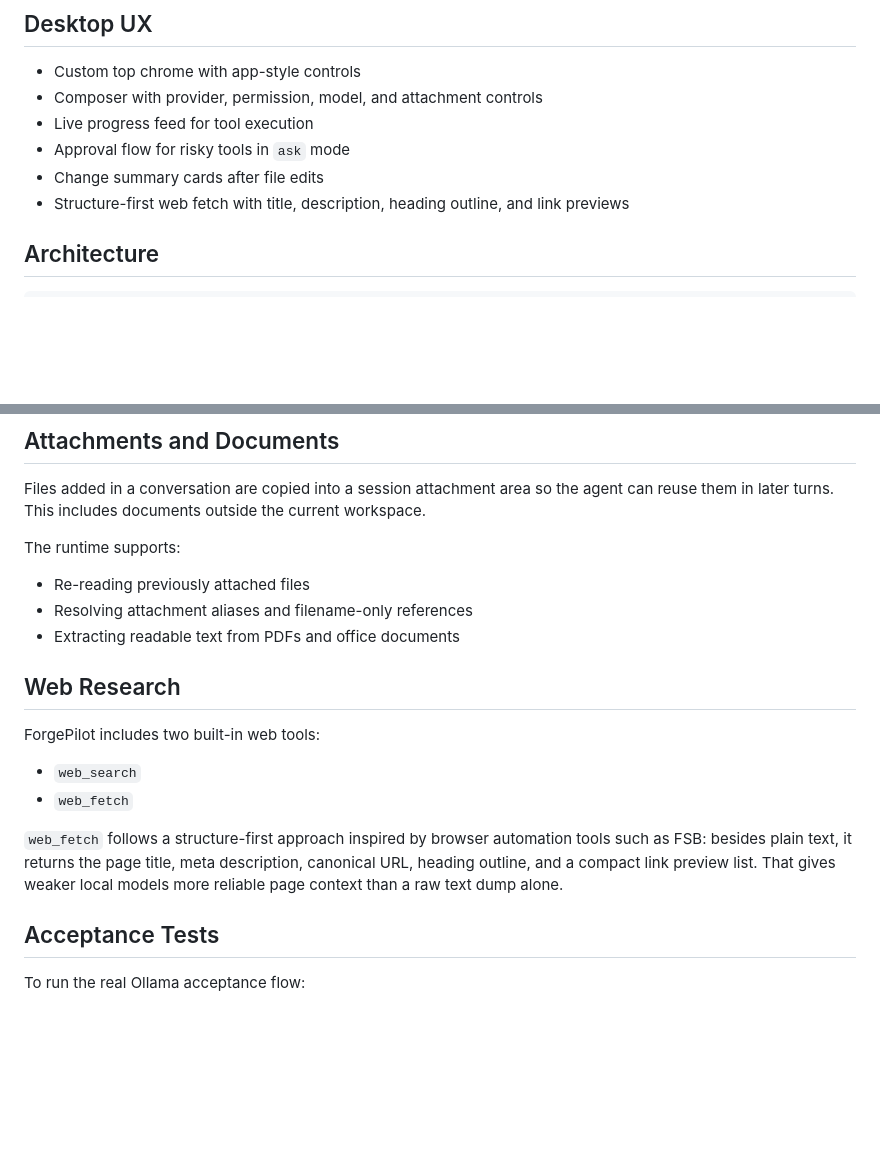
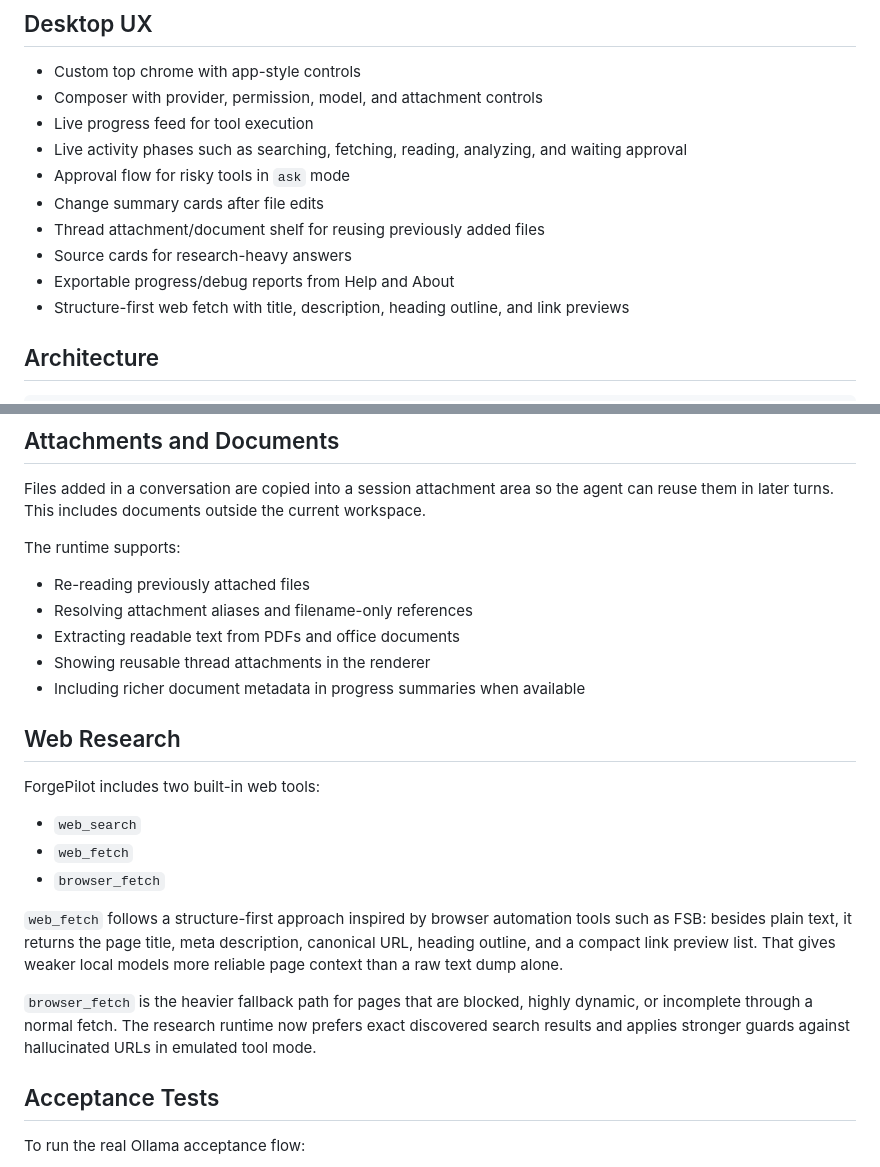
Before and after one commit to Poyraxx/ForgePilot, a Markdown page: README.md, 2 parts joined by grey strips. Drawn GitHub-style; blank space fills up the shorter version.

```diff
--- a/README.md
+++ b/README.md
@@ -52,8 +82,12 @@ The core design goal is simple: even if a model does not support native tool cal
 - Custom top chrome with app-style controls
 - Composer with provider, permission, model, and attachment controls
 - Live progress feed for tool execution
+- Live activity phases such as searching, fetching, reading, analyzing, and waiting approval
 - Approval flow for risky tools in `ask` mode
 - Change summary cards after file edits
+- Thread attachment/document shelf for reusing previously added files
+- Source cards for research-heavy answers
+- Exportable progress/debug reports from Help and About
 - Structure-first web fetch with title, description, heading outline, and link previews
 
 ## Architecture
@@ -216,6 +250,8 @@ The runtime supports:
 - Re-reading previously attached files
 - Resolving attachment aliases and filename-only references
 - Extracting readable text from PDFs and office documents
+- Showing reusable thread attachments in the renderer
+- Including richer document metadata in progress summaries when available
 
 ## Web Research
 
@@ -223,8 +259,11 @@ ForgePilot includes two built-in web tools:
 
 - `web_search`
 - `web_fetch`
+- `browser_fetch`
 
 `web_fetch` follows a structure-first approach inspired by browser automation tools such as FSB: besides plain text, it returns the page title, meta description, canonical URL, heading outline, and a compact link preview list. That gives weaker local models more reliable page context than a raw text dump alone.
+
+`browser_fetch` is the heavier fallback path for pages that are blocked, highly dynamic, or incomplete through a normal fetch. The research runtime now prefers exact discovered search results and applies stronger guards against hallucinated URLs in emulated tool mode.
 
 ## Acceptance Tests
 
```
Also changed, not shown: other parts of README.md (+32 -0 lines).
